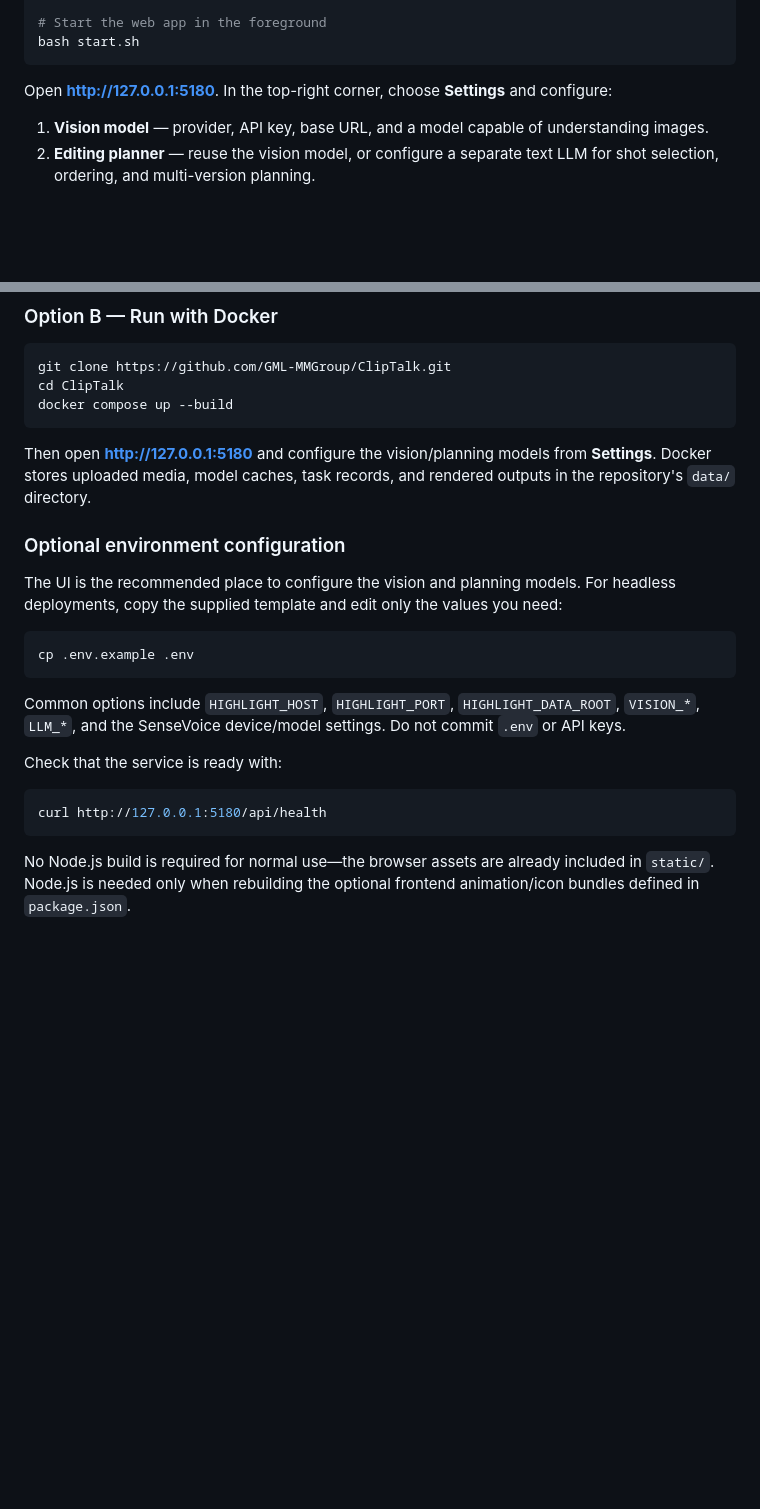
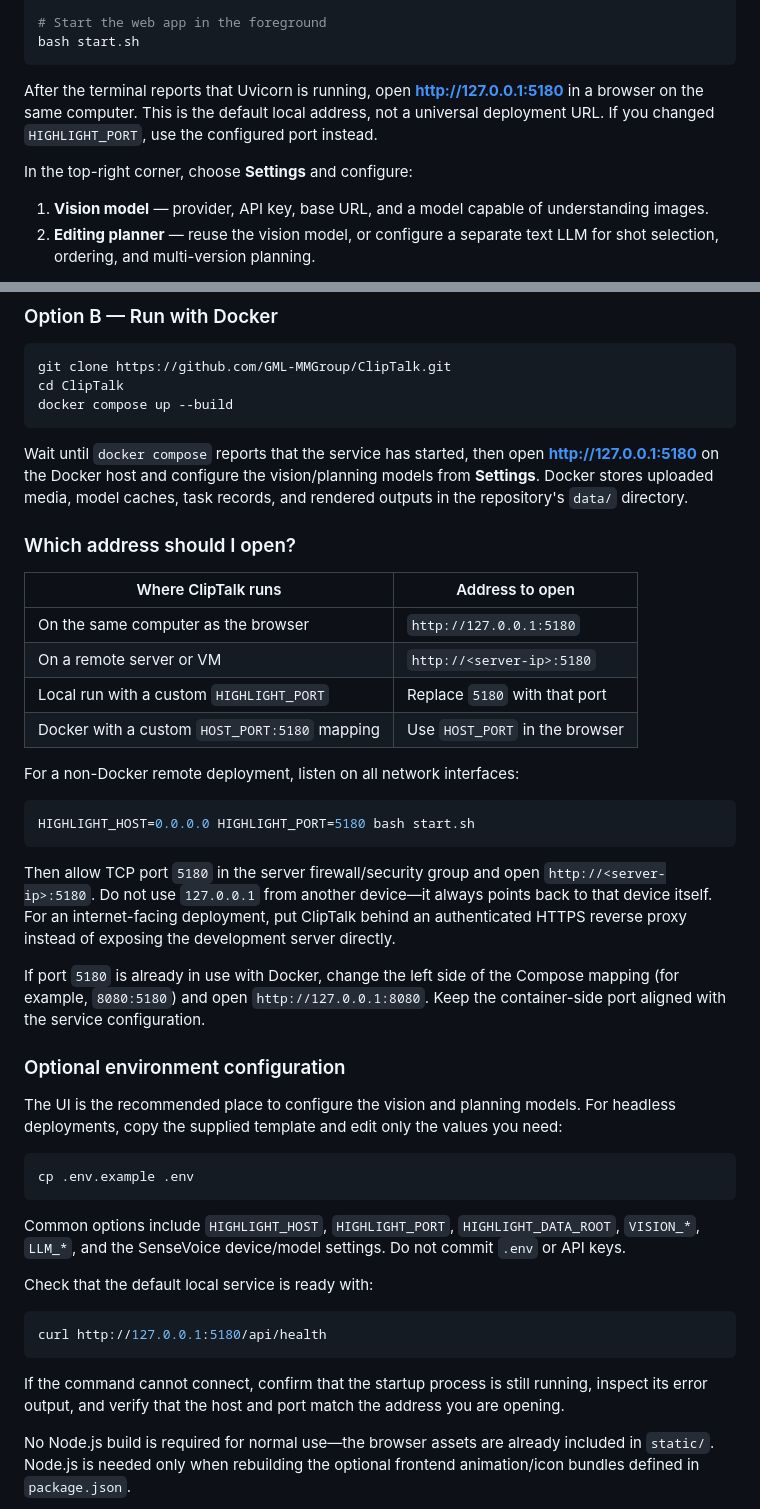
Before and after one commit to GML-MMGroup/ClipTalk, a Markdown page: README.md, 2 parts joined by grey strips. GitHub-like rendering; blank space fills up the shorter version.

Commit message:
Clarify local and remote access URLs

````diff
--- a/README.md
+++ b/README.md
@@ -207,8 +207,12 @@ python -m pip install -r requirements-audiovisual.txt
 bash start.sh
 ```
 
-Open **http://127.0.0.1:5180**. In the top-right corner, choose
-**Settings** and configure:
+After the terminal reports that Uvicorn is running, open
+**<http://127.0.0.1:5180>** in a browser on the same computer. This is the
+default local address, not a universal deployment URL. If you changed
+`HIGHLIGHT_PORT`, use the configured port instead.
+
+In the top-right corner, choose **Settings** and configure:
 
 1. **Vision model** — provider, API key, base URL, and a model capable of
    understanding images.
@@ -252,9 +256,37 @@ cd ClipTalk
 docker compose up --build
 ```
 
-Then open **http://127.0.0.1:5180** and configure the vision/planning
-models from **Settings**. Docker stores uploaded media, model caches, task
-records, and rendered outputs in the repository's `data/` directory.
+Wait until `docker compose` reports that the service has started, then open
+**<http://127.0.0.1:5180>** on the Docker host and configure the
+vision/planning models from **Settings**. Docker stores uploaded media, model
+caches, task records, and rendered outputs in the repository's `data/`
+directory.
+
+### Which address should I open?
+
+| Where ClipTalk runs | Address to open |
+| --- | --- |
+| On the same computer as the browser | `http://127.0.0.1:5180` |
+| On a remote server or VM | `http://<server-ip>:5180` |
+| Local run with a custom `HIGHLIGHT_PORT` | Replace `5180` with that port |
+| Docker with a custom `HOST_PORT:5180` mapping | Use `HOST_PORT` in the browser |
+
+For a non-Docker remote deployment, listen on all network interfaces:
+
+```bash
+HIGHLIGHT_HOST=0.0.0.0 HIGHLIGHT_PORT=5180 bash start.sh
+```
+
+Then allow TCP port `5180` in the server firewall/security group and open
+`http://<server-ip>:5180`. Do not use `127.0.0.1` from another device—it
+always points back to that device itself. For an internet-facing deployment,
+put ClipTalk behind an authenticated HTTPS reverse proxy instead of exposing
+the development server directly.
+
+If port `5180` is already in use with Docker, change the left side of the
+Compose mapping (for example, `8080:5180`) and open
+`http://127.0.0.1:8080`. Keep the container-side port aligned with the
+service configuration.
 
 ### Optional environment configuration
 
@@ -270,11 +302,15 @@ Common options include `HIGHLIGHT_HOST`, `HIGHLIGHT_PORT`,
 `HIGHLIGHT_DATA_ROOT`, `VISION_*`, `LLM_*`, and the SenseVoice device/model
 settings. Do not commit `.env` or API keys.
 
-Check that the service is ready with:
+Check that the default local service is ready with:
 
 ```bash
 curl http://127.0.0.1:5180/api/health
 ```
+
+If the command cannot connect, confirm that the startup process is still
+running, inspect its error output, and verify that the host and port match the
+address you are opening.
 
 No Node.js build is required for normal use—the browser assets are already
 included in `static/`. Node.js is needed only when rebuilding the optional
````
Also changed, not shown: README_zh.md (+37 -5 lines).
